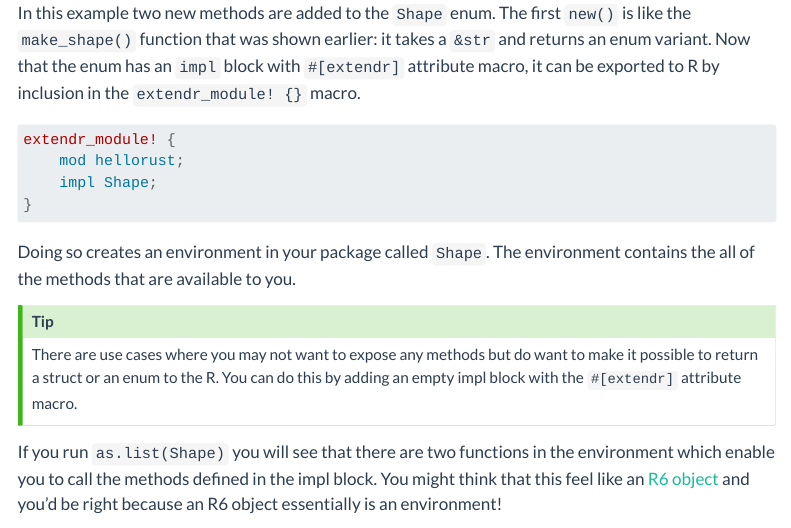
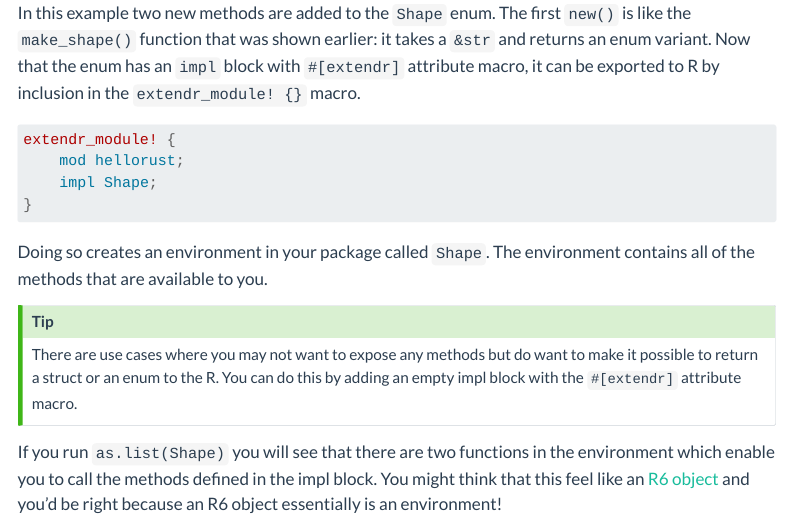
Before and after one commit to extendr/user-guide-old, a Quarto document (extendr-macro.qmd): the page in a window 1100 px wide, from 4200 px down. Rendered offline with R 4.5, knitr and Pandoc in place of Quarto, with nearby package versions; some code elsewhere in the file could not run offline; menus at the side of the page are left out.

Commit message:
Update extendr-macro.qmd
Co-authored-by: CGMossa <cgmossa@gmail.com>
Signed-off-by: Josiah Parry <josiah.parry@gmail.com>

````diff
--- a/extendr-macro.qmd
+++ b/extendr-macro.qmd
@@ -185,7 +185,7 @@ extendr_module! {
 }
 ```
 
-Doing so creates an environment in your package called `Shape`. The environment contains the all of the methods that are available to you.
+Doing so creates an environment in your package called `Shape`. The environment contains all of the methods that are available to you.
 
 ::: callout-tip
 There are use cases where you may not want to expose any methods but do want to make it possible to return a struct or an enum to the R. You can do this by adding an empty impl block with the `#[extendr]` attribute macro.
````
